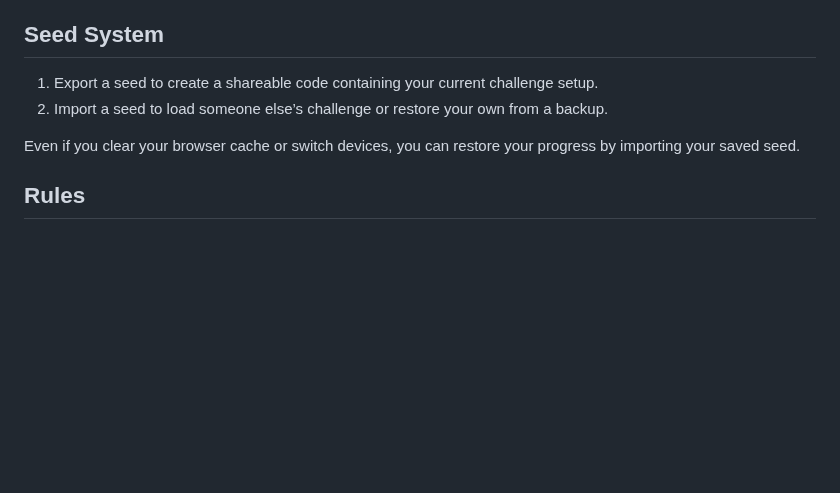
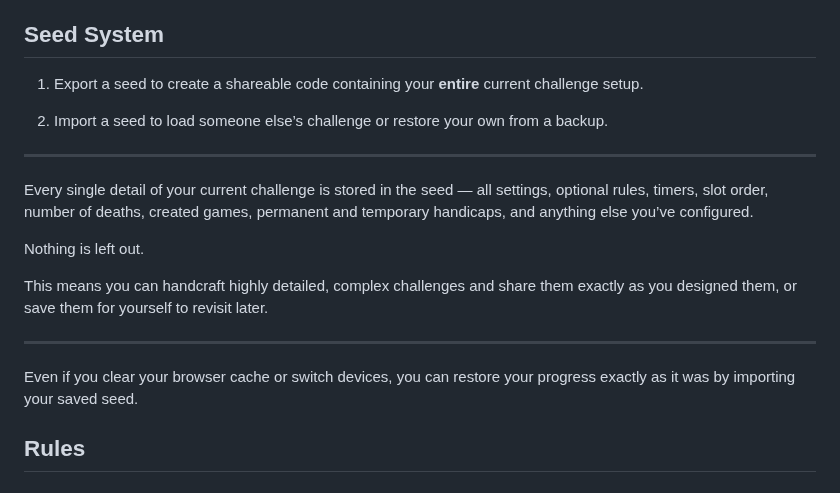
Before and after one commit to artorosia/Game-Reroll-Challenge, a Markdown page: README.md, the part around the change. Drawn GitHub-style; blank space fills up the shorter version.

```diff
--- a/README.md
+++ b/README.md
@@ -37,10 +37,22 @@ Visit the live site here:
 
 ## Seed System
 
-1. Export a seed to create a shareable code containing your current challenge setup.
+1. Export a seed to create a shareable code containing your **entire** current challenge setup.
+
 2. Import a seed to load someone else’s challenge or restore your own from a backup.
 
-Even if you clear your browser cache or switch devices, you can restore your progress by importing your saved seed.
+---
+
+Every single detail of your current challenge is stored in the seed — all settings, optional rules, timers, slot order, number of deaths, created games, permanent and temporary handicaps, and anything else you’ve configured.
+
+Nothing is left out.
+
+This means you can handcraft highly detailed, complex challenges and share them exactly as you designed them, or save them for yourself to revisit later.
+
+---
+
+Even if you clear your browser cache or switch devices, you can restore your progress exactly as it was by importing your saved seed.
+
 
 ## Rules
 
```
